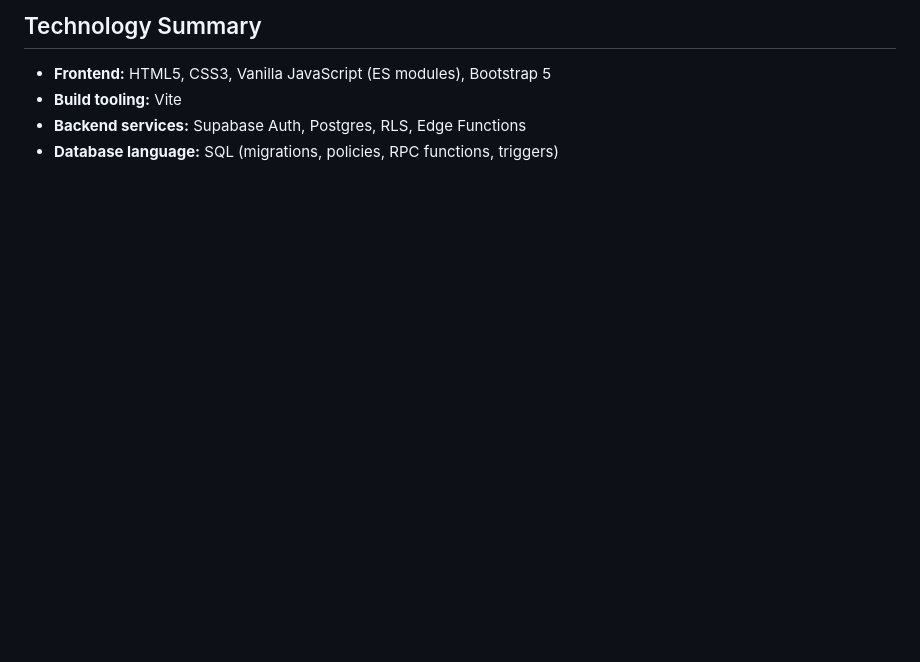
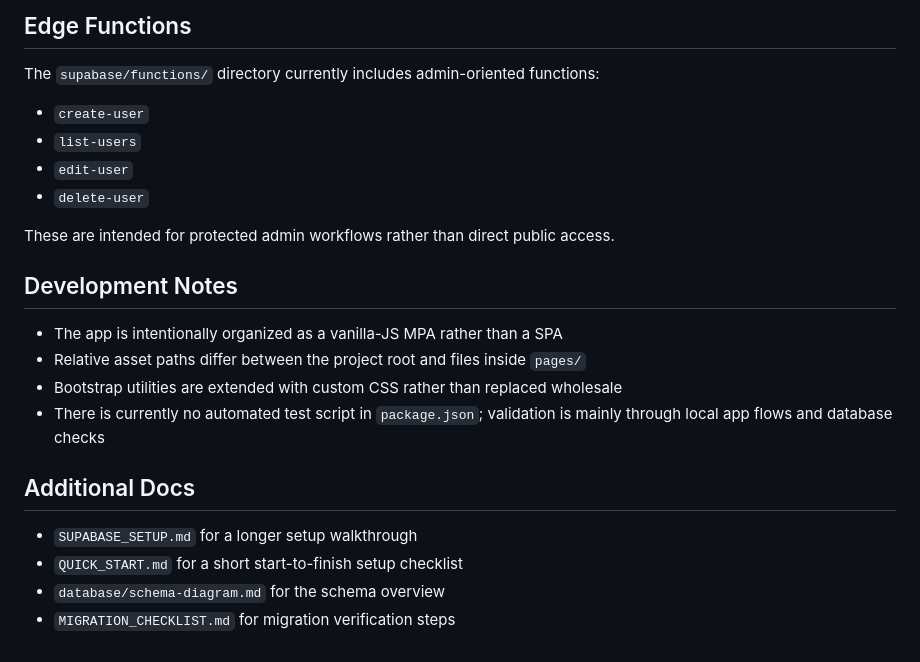
Before and after one commit to ivanpirgozliev/SocialCore, a Markdown page: README.md, the part around one of its changes. GitHub-like rendering; blank space fills up the shorter version.

```diff
--- a/README.md
+++ b/README.md
@@ -169,7 +163,25 @@ npm run preview
 
-## Technology Summary
+## Edge Functions
 
-- **Frontend:** HTML5, CSS3, Vanilla JavaScript (ES modules), Bootstrap 5
-- **Build tooling:** Vite
-- **Backend services:** Supabase Auth, Postgres, RLS, Edge Functions
-- **Database language:** SQL (migrations, policies, RPC functions, triggers)
+The `supabase/functions/` directory currently includes admin-oriented functions:
+
+- `create-user`
+- `list-users`
+- `edit-user`
+- `delete-user`
+
+These are intended for protected admin workflows rather than direct public access.
+
+## Development Notes
+
+- The app is intentionally organized as a vanilla-JS MPA rather than a SPA
+- Relative asset paths differ between the project root and files inside `pages/`
+- Bootstrap utilities are extended with custom CSS rather than replaced wholesale
+- There is currently no automated test script in `package.json`; validation is mainly through local app flows and database checks
+
+## Additional Docs
+
+- `SUPABASE_SETUP.md` for a longer setup walkthrough
+- `QUICK_START.md` for a short start-to-finish setup checklist
+- `database/schema-diagram.md` for the schema overview
+- `MIGRATION_CHECKLIST.md` for migration verification steps
```
Also changed, not shown: other parts of README.md (+92 -98 lines).
